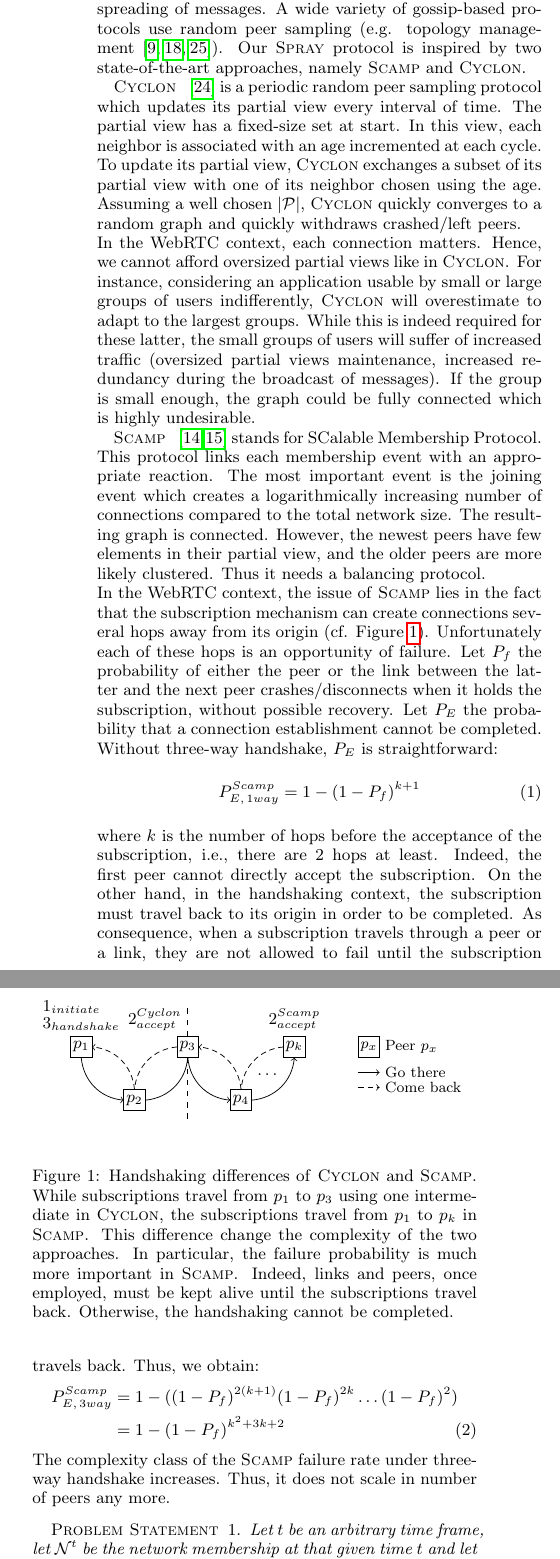
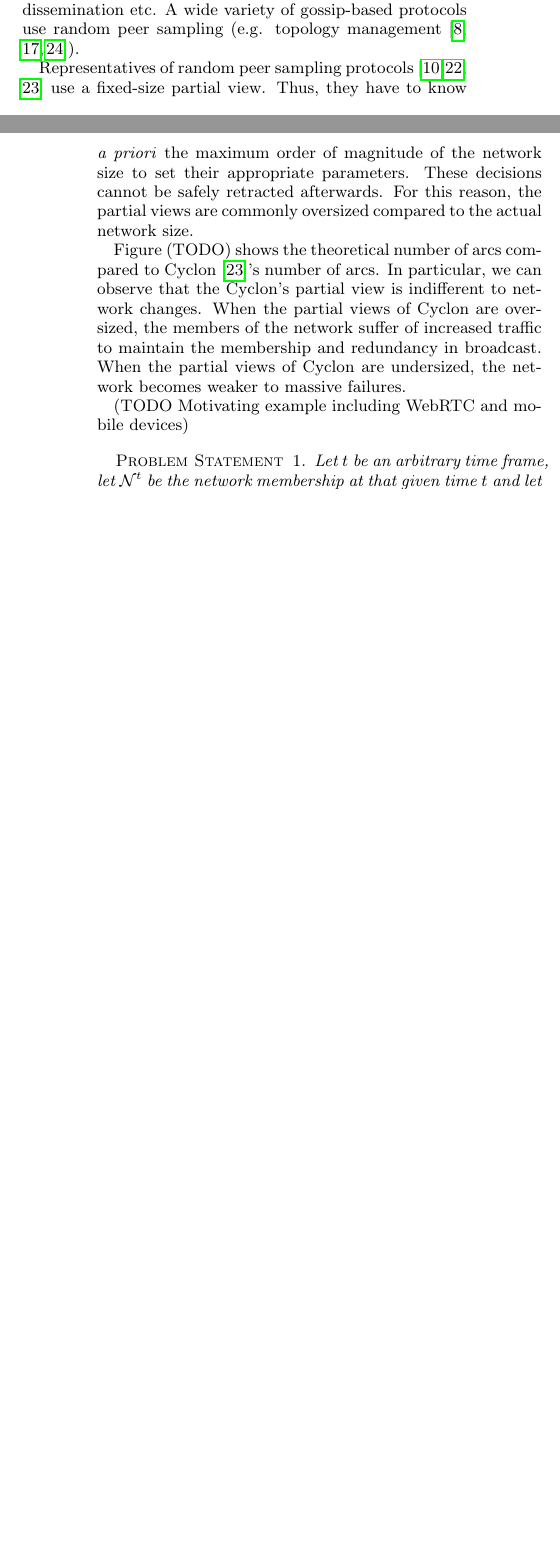
Before and after one commit to parchemins/paper-spray-tex, a LaTeX paper (paper.tex, which reads input/background.tex): two parts of the columns of page 2 of 10 before the commit and two parts of the columns of pages 1 and 2 of 9 after it, joined at a grey line, cut so that both start at the same text, the shorter picture padded with empty space. Compiled offline with pdfLaTeX.

Commit message:
removed most of stuff from background

```diff
--- a/input/background.tex
+++ b/input/background.tex
@@ -8 +10,11 @@ on. Then, it highlights the motivations of our approach.
+properties of random graphs~\cite{erdos1959random}. They efficiently provide
+connectedness, robustness, messages dissemination etc. A wide variety of
+gossip-based protocols use random peer sampling (e.g. topology
+management~\cite{voulgaris2005epidemic, jelasity2009tman, dabek2004vivaldi}).
 
+Representatives of random peer sampling protocols~\cite{voulgaris2005cyclon,
+  eugster2003lightweight, tolgyeski2009adaptive} use a fixed-size partial view.
+Thus, they have to know \emph{a priori} the maximum order of magnitude of the
+network size to set their appropriate parameters. These decisions cannot be
+safely retracted afterwards. For this reason, the partial views are commonly
+oversized compared to the actual network size.
@@ -35,64 +22,14 @@ on. Then, it highlights the motivations of our approach.
-  only. They aim to converge to a random graph, hence, providing connectedness,
-  robustness and efficient epidemic spreading of messages. A wide variety of
-  gossip-based protocols use random peer sampling (e.g. topology
-  management~\cite{voulgaris2005epidemic, jelasity2009tman,dabek2004vivaldi}).
-  Our \SCAMPLON{} protocol is inspired by two state-of-the-art approaches,
-  namely \SCAMP{} and \CYCLON{}.
-\end{asparadesc}
+Figure (TODO) shows the theoretical number of arcs compared to
+Cyclon~\cite{voulgaris2005cyclon}'s number of arcs. In particular, we can
+observe that the Cyclon's partial view is indifferent to network changes.  When
+the partial views of Cyclon are oversized, the members of the network suffer of
+increased traffic to maintain the membership and redundancy in broadcast. When
+the partial views of Cyclon are undersized, the network becomes weaker to
+massive failures.
 
-\begin{asparadesc}
-\item [Cyclon]\cite{voulgaris2005cyclon} is a periodic random peer sampling
-  protocol which updates its partial view every interval of time. The partial
-  view has a fixed-size set at start. In this view, each neighbor is
-  associated with an age incremented at each cycle. To update its partial view,
-  \CYCLON{} exchanges a subset of its partial view with one of its neighbor
-  chosen using the age.  Assuming a well chosen $|\mathcal{P}|$, \CYCLON{}
-  quickly converges to a random graph and quickly withdraws crashed/left peers.
-
-  In the WebRTC context, each connection matters. Hence, we cannot afford
-  oversized partial views like in \CYCLON{}. For instance, considering an
-  application usable by small or large groups of users indifferently, \CYCLON{}
-  will overestimate to adapt to the largest groups. While this is indeed
-  required for these latter, the small groups of users will suffer of increased
-  traffic (oversized partial views maintenance, increased redundancy during the
-  broadcast of messages). If the group is small enough, the graph could be
-  fully connected which is highly undesirable.
-\end{asparadesc}
-
-\begin{asparadesc}
-\item [Scamp]\cite{ganesh2001scamp,ganesh2003peer} stands for SCalable
-  Membership Protocol. This protocol links each membership event with an
-  appropriate reaction.  The most important event is the joining event which
-  creates a logarithmically increasing number of connections compared to the
-  total network size. The resulting graph is connected. However, the newest
-  peers have few elements in their partial view, and the older peers are more
-  likely clustered. Thus it needs a balancing protocol.
-
-  In the WebRTC context, the issue of \SCAMP{} lies in the fact that the
-  subscription mechanism can create connections several hops away from its
-  origin (cf. Figure~\ref{fig:handshakeexample}). Unfortunately each of these
-  hops is an opportunity of failure. Let $P_f$ the probability of either the
-  peer or the link between the latter and the next peer crashes/disconnects
-  when it holds the subscription, without possible recovery. Let $P_E$ the
-  probability that a connection establishment cannot be completed. Without
-  three-way handshake, $P_E$ is straightforward:
-  \begin{equation} P_{E,\,1way}^{Scamp}=1-(1- P_f)^{k+1} \end{equation} where
-  $k$ is the number of hops before the acceptance of the subscription, i.e.,
-  there are $2$ hops at least. Indeed, the first peer cannot directly accept
-  the subscription. On the other hand, in the handshaking context, the
-  subscription must travel back to its origin in order to be completed. As
-  consequence, when a subscription travels through a peer or a link, they are
-  not allowed to fail until the subscription travels back. Thus, we obtain:
-  \begin{align} P_{E,\,3way}^{Scamp} &=1 - ((1-P_f)^{2(k+1)} (1-P_f)^{2k}
-                                       \ldots (1-P_f)^2) \nonumber \\
-                                     &=1-(1-P_f)^{k^2+3k+2}
-  \end{align}
-  The complexity class of the \SCAMP{} failure rate under three-way handshake
-  increases. Thus, it does not scale in number of peers any more.
-\end{asparadesc}
+(TODO Motivating example including WebRTC and mobile devices)
 
 \begin{problem}
   Let $t$ be an arbitrary time frame, let $\mathcal{N}^t$ be the network
-  membership at that given time $t$ and let $\mathcal{P}_x^t$ be the partial view of peer $p_x \in \mathcal{N}^t$.
-  A cost-efficiant random peer sampling, especially when three-way handshaking is
-  involved, should provide the following best-case properties:
+  membership at that given time $t$ and let $\mathcal{P}_x^t$ be the partial
+  view of peer $p_x \in \mathcal{N}^t$.  A cost-efficient random peer sampling,
@@ -109,17 +48,3 @@ on. Then, it highlights the motivations of our approach.
   \end{center}
 \end{problem}
 
-\begin{figure}
-  \centering
-  \input{./input/handshakeexample.tex}
-  \caption{\label{fig:handshakeexample}Handshaking differences of \CYCLON{} and
-    \SCAMP{}. While subscriptions travel from $p_1$ to $p_3$ using one
-    intermediate in \CYCLON{}, the subscriptions travel from $p_1$ to $p_k$ in
-    \SCAMP{}. This difference change the complexity of the two approaches. In
-    particular, the failure probability is much more important in
-    \SCAMP{}. Indeed, links and peers, once employed, must be kept alive until
-    the subscriptions travel back. Otherwise, the handshaking cannot be
-    completed.}
-\end{figure}
-
-Unfortunately, while the properties of both approaches converge exponentially fast
@@ -132 +50,0 @@ variety of distributed and decentralized applications requiring a scalable
-broadcast.
```
Also changed, not shown: input/background.tex (51 more changed lines).
